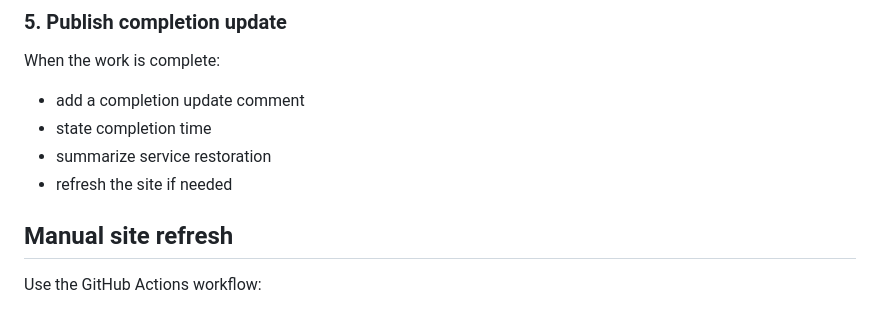
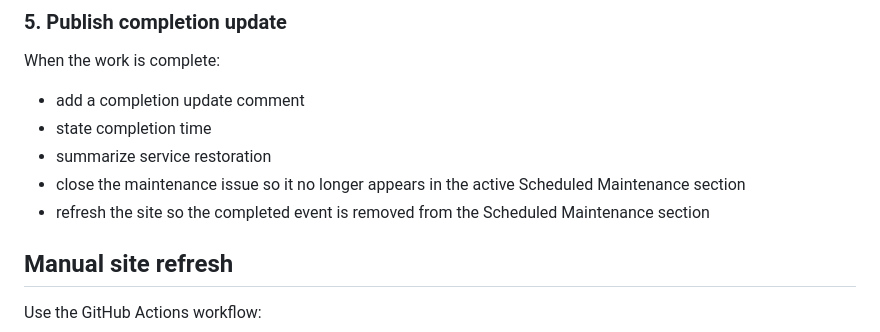
Before and after one commit to prairiecloud-llc/status-page, a Markdown page: docs/maintenance-workflow.md, the part around the change. GitHub-like rendering.

Commit message:
Clarify completed maintenance cleanup

```diff
--- a/docs/maintenance-workflow.md
+++ b/docs/maintenance-workflow.md
@@ -82,7 +82,8 @@ When the work is complete:
 - add a completion update comment
 - state completion time
 - summarize service restoration
-- refresh the site if needed
+- close the maintenance issue so it no longer appears in the active Scheduled Maintenance section
+- refresh the site so the completed event is removed from the Scheduled Maintenance section
 
 ## Manual site refresh
 
```
